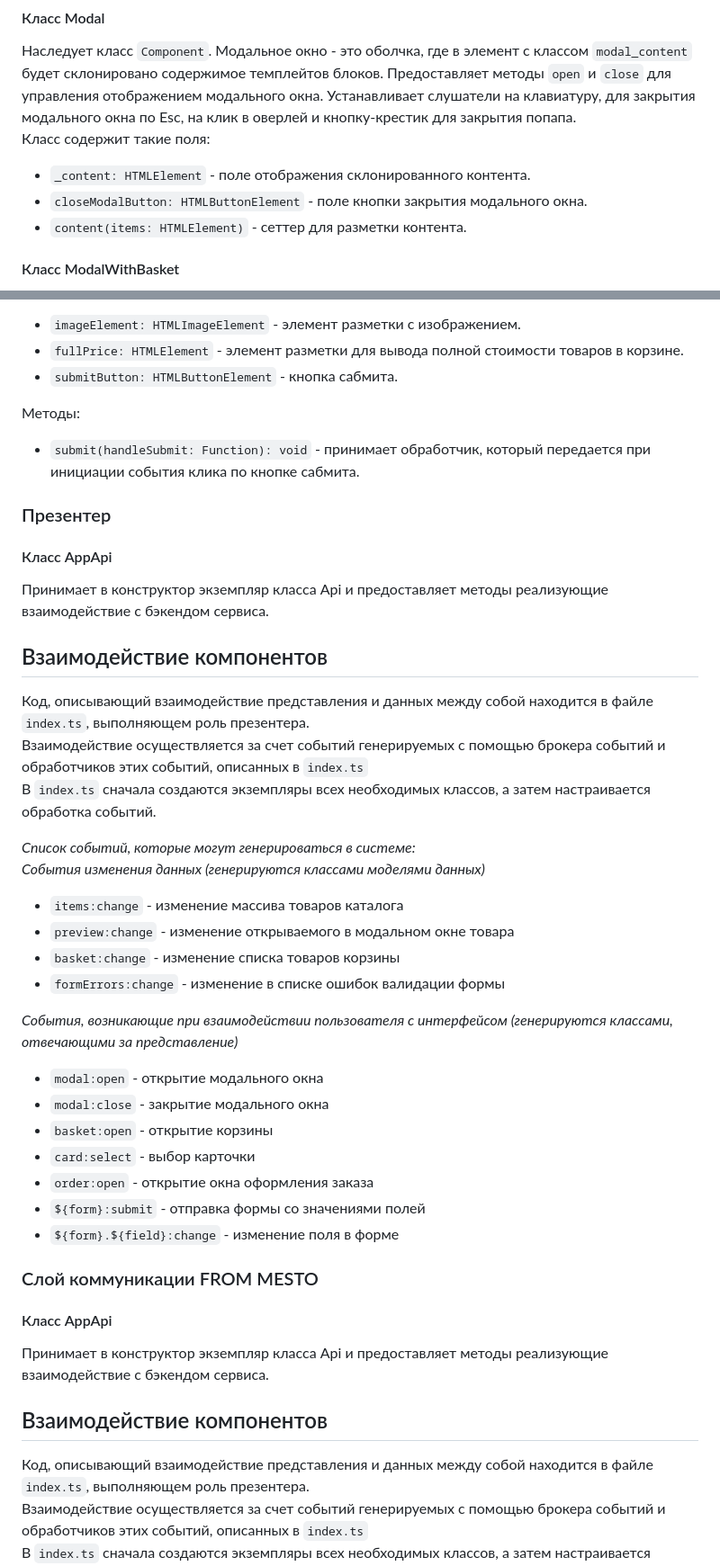
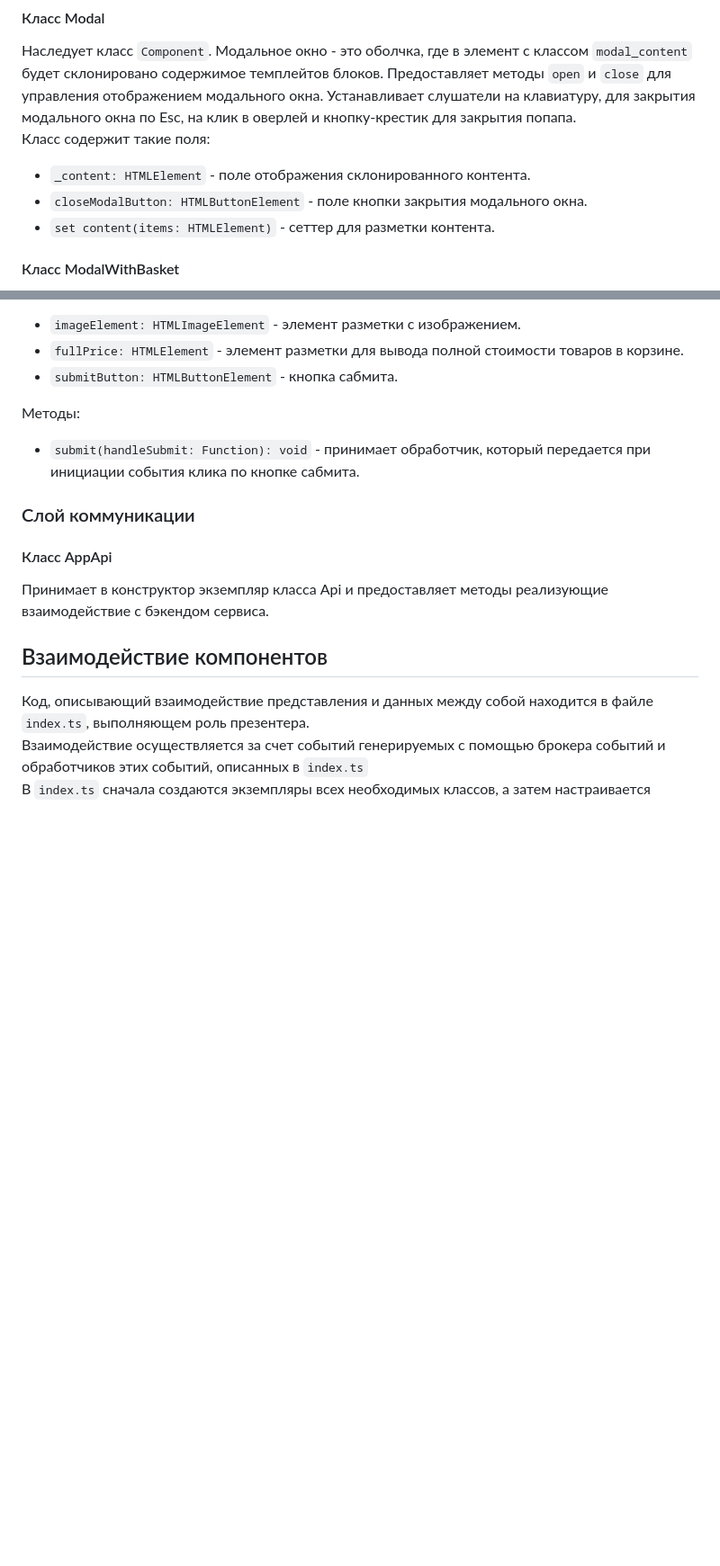
Before and after one commit to KimiOnChill/web-larek-frontend, a Markdown page: README.md, 2 parts joined by grey strips. Shown: that part at 90% size. Rendered like a GitHub page; blank space fills up the shorter version.

```diff
--- a/README.md
+++ b/README.md
@@ -226,7 +222,7 @@ export type TSuccessModal = Pick<IBasket, 'fullPrice'>;
 Класс содержит такие поля:
 - `_content: HTMLElement` - поле отображения склонированного контента.
 - `closeModalButton: HTMLButtonElement` - поле кнопки закрытия модального окна.
-- `content(items: HTMLElement)` - сеттер для разметки контента.
+- `set content(items: HTMLElement)` - сеттер для разметки контента.
 
 #### Класс ModalWithBasket
 Расширяет класс `Modal`. Предназначен для реализации модального окна с корзиной товаров. Отображает карточки добавленных товаров в формате: номер по порядку, название товара, цена. кнопка удаления из корзины. Отображает активную кнопку, когда в корзине есть хотя бы один товар, когда корзина пуста, кнопка не активна. Клик по книпке открывает следующее модальное окно. Также отображает суммарную стоимость всех товаров в корзине.\
@@ -269,36 +265,7 @@ export type TSuccessModal = Pick<IBasket, 'fullPrice'>;
 Методы:
 - `submit(handleSubmit: Function): void` - принимает обработчик, который передается при инициации события клика по кнопке сабмита.
 
-### Презентер
-#### Класс AppApi
-
-Принимает в конструктор экземпляр класса Api и предоставляет методы реализующие взаимодействие с бэкендом сервиса.
-
-## Взаимодействие компонентов
-
-Код, описывающий взаимодействие представления и данных между собой находится в файле `index.ts`, выполняющем роль презентера.\
-Взаимодействие осуществляется за счет событий генерируемых с помощью брокера событий и обработчиков этих событий, описанных в `index.ts`\
-В `index.ts` сначала создаются экземпляры всех необходимых классов, а затем настраивается обработка событий.
-
-_Список  событий, которые могут генерироваться в системе:_\
-_События изменения данных (генерируются классами моделями данных)_
-
-- `items:change` - изменение массива товаров каталога
-- `preview:change` - изменение открываемого в модальном окне товара
-- `basket:change` - изменение списка товаров корзины
-- `formErrors:change` - изменение в списке ошибок валидации формы
-
-_События, возникающие при взаимодействии пользователя с интерфейсом (генерируются классами, отвечающими за представление)_
-
-- `modal:open` - открытие модального окна
-- `modal:close` - закрытие модального окна
-- `basket:open` - открытие корзины
-- `card:select` - выбор карточки
-- `order:open` - открытие окна оформления заказа
-- `${form}:submit` - отправка формы со значениями полей
-- `${form}.${field}:change` - изменение поля в форме
-
-### Слой коммуникации FROM MESTO
+### Слой коммуникации
 
 #### Класс AppApi
 Принимает в конструктор экземпляр класса Api и предоставляет методы реализующие взаимодействие с бэкендом сервиса.
```
Also changed, not shown: other parts of README.md (+23 -35 lines).
